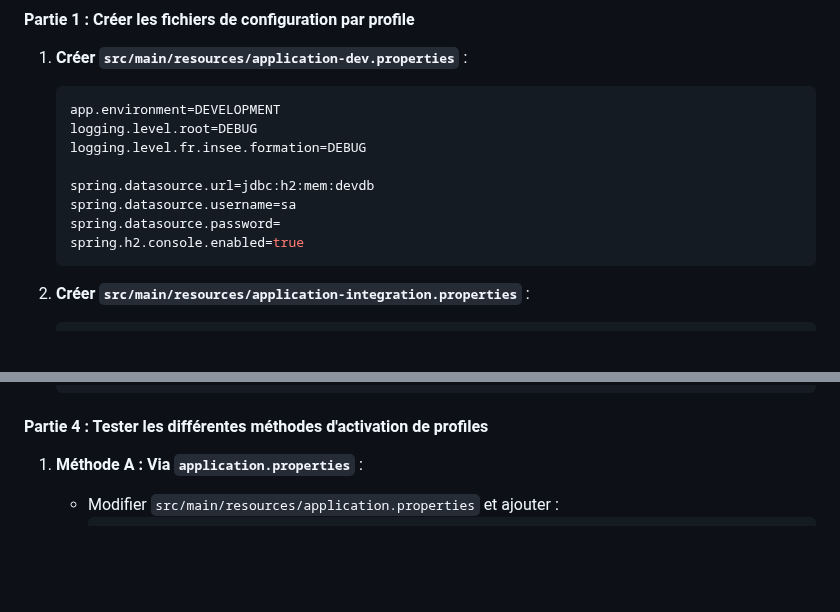
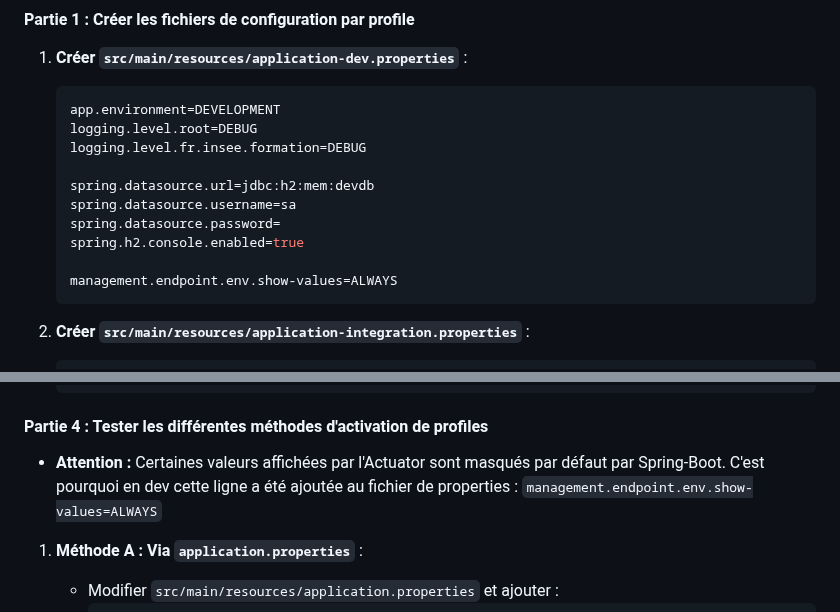
Before and after one commit to philphils/formation-spring-boot, a Markdown page: README.md, 2 parts joined by grey strips. GitHub-like rendering; blank space fills up the shorter version.

Commit message:
docs : precise management.endpoint.env.show-values=ALWAYS use for dev profile

````diff
--- a/README.md
+++ b/README.md
@@ -14,6 +14,8 @@
    spring.datasource.username=sa
    spring.datasource.password=
    spring.h2.console.enabled=true
+
+   management.endpoint.env.show-values=ALWAYS
    ```
 
 2. **Créer `src/main/resources/application-integration.properties`** :
@@ -169,6 +171,8 @@
 
 #### Partie 4 : Tester les différentes méthodes d'activation de profiles
 
+- **Attention :** Certaines valeurs affichées par l'Actuator sont masqués par défaut par Spring-Boot. C'est pourquoi en dev cette ligne a été ajoutée au fichier de properties : `management.endpoint.env.show-values=ALWAYS`
+
 1. **Méthode A : Via `application.properties`** :
    - Modifier `src/main/resources/application.properties` et ajouter :
      ```properties
````
